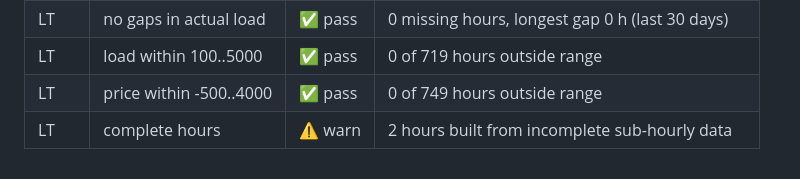
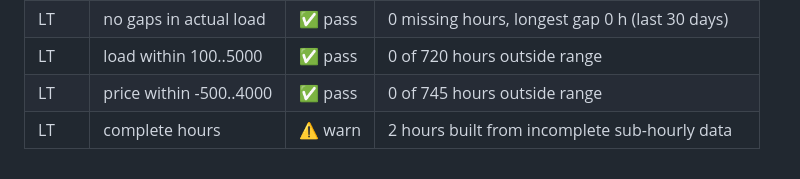
Before and after one commit to mantas123456/energy-data-pipeline, a Markdown page: reports/LT.md, the part around one of its changes. Rendered like a GitHub page.

```diff
--- a/reports/LT.md
+++ b/reports/LT.md
@@ -51,4 +51,4 @@ Generated 2026-11-22 17:14 UTC
 | LT | no gaps in actual load | ✅ pass | 0 missing hours, longest gap 0 h (last 30 days) |
-| LT | load within 100..5000 | ✅ pass | 0 of 719 hours outside range |
-| LT | price within -500..4000 | ✅ pass | 0 of 749 hours outside range |
+| LT | load within 100..5000 | ✅ pass | 0 of 720 hours outside range |
+| LT | price within -500..4000 | ✅ pass | 0 of 745 hours outside range |
 | LT | complete hours | ⚠️ warn | 2 hours built from incomplete sub-hourly data |
```
Also changed, not shown: other parts of reports/LT.md (+16 -16 lines), reports/LT_daily.png, reports/LT_forecast.png, 3 other files.
